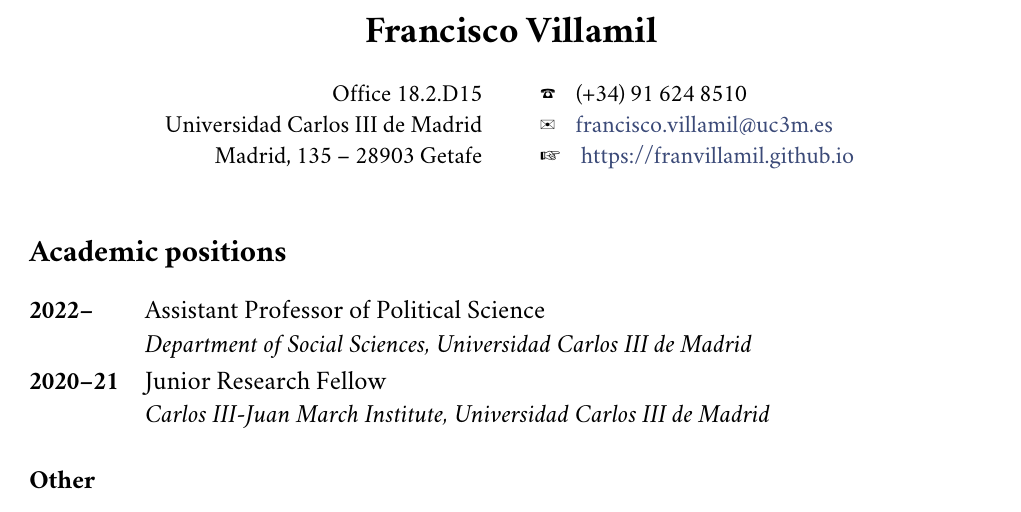
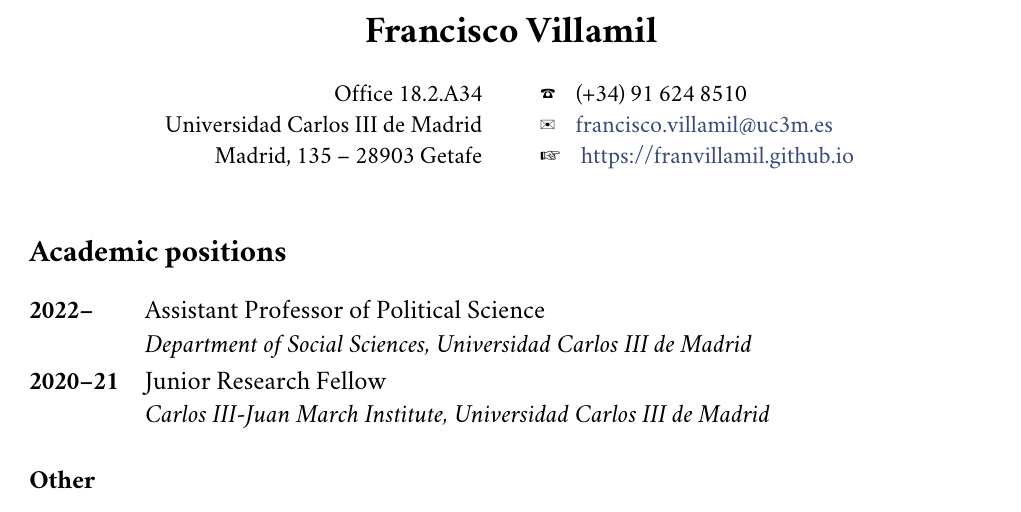
Before and after one commit to franvillamil/cv, a LaTeX CV (villamil-cv.tex): part of page 1 of 5, cut so that both start at the same text. Compiled offline with pdfLaTeX.

Commit message:
autoupdate

```diff
--- a/villamil-cv.tex
+++ b/villamil-cv.tex
@@ -64,7 +64,7 @@
 \noindent
 \begin{minipage}[t]{0.47\textwidth}\small
 \flushright
-	Office 18.2.D15\\
+	Office 18.2.A34\\
 	Universidad Carlos III de Madrid\\
 	Madrid, 135 -- 28903 Getafe\\
 \end{minipage}\hfill
```
Also changed, not shown: villamil-cv.pdf, 3 other files.
